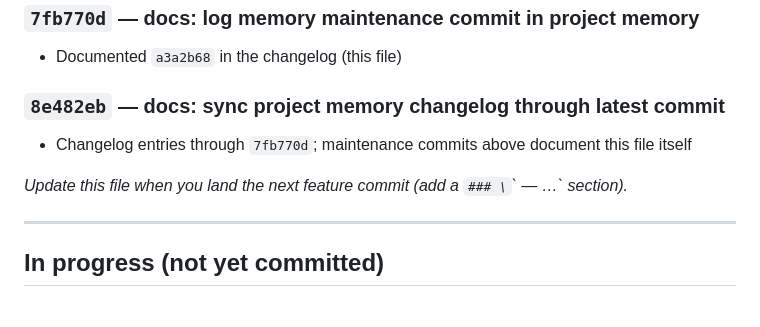
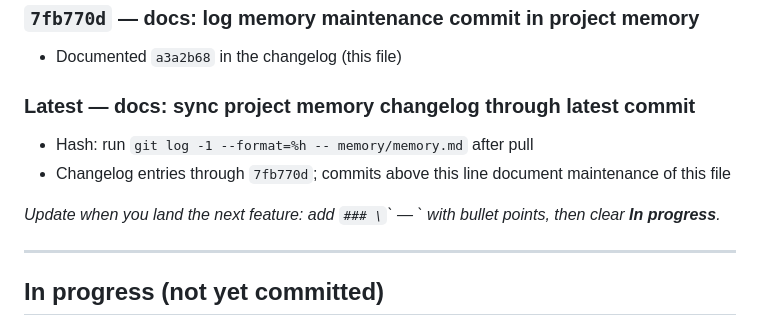
Before and after one commit to ANAMASGARD/Acharya-App-temp, a Markdown page: memory/memory.md, the part around the change. Rendered like a GitHub page.

Commit message:
docs: use hash-agnostic entry for memory sync commit in changelog
Avoid amend churn when the memory file itself is part of the commit.

```diff
--- a/memory/memory.md
+++ b/memory/memory.md
@@ -58,11 +58,12 @@ _Items below will move into dated commit sections once committed._
 
 - Documented `a3a2b68` in the changelog (this file)
 
-### `8e482eb` — docs: sync project memory changelog through latest commit
+### Latest — docs: sync project memory changelog through latest commit
 
-- Changelog entries through `7fb770d`; maintenance commits above document this file itself
+- Hash: run `git log -1 --format=%h -- memory/memory.md` after pull
+- Changelog entries through `7fb770d`; commits above this line document maintenance of this file
 
-_Update this file when you land the next feature commit (add a `### \`<hash>\` — …` section)._
+_Update when you land the next feature: add `### \`<hash>\` — <subject>\` with bullet points, then clear **In progress**._
 
 ---
 
```
